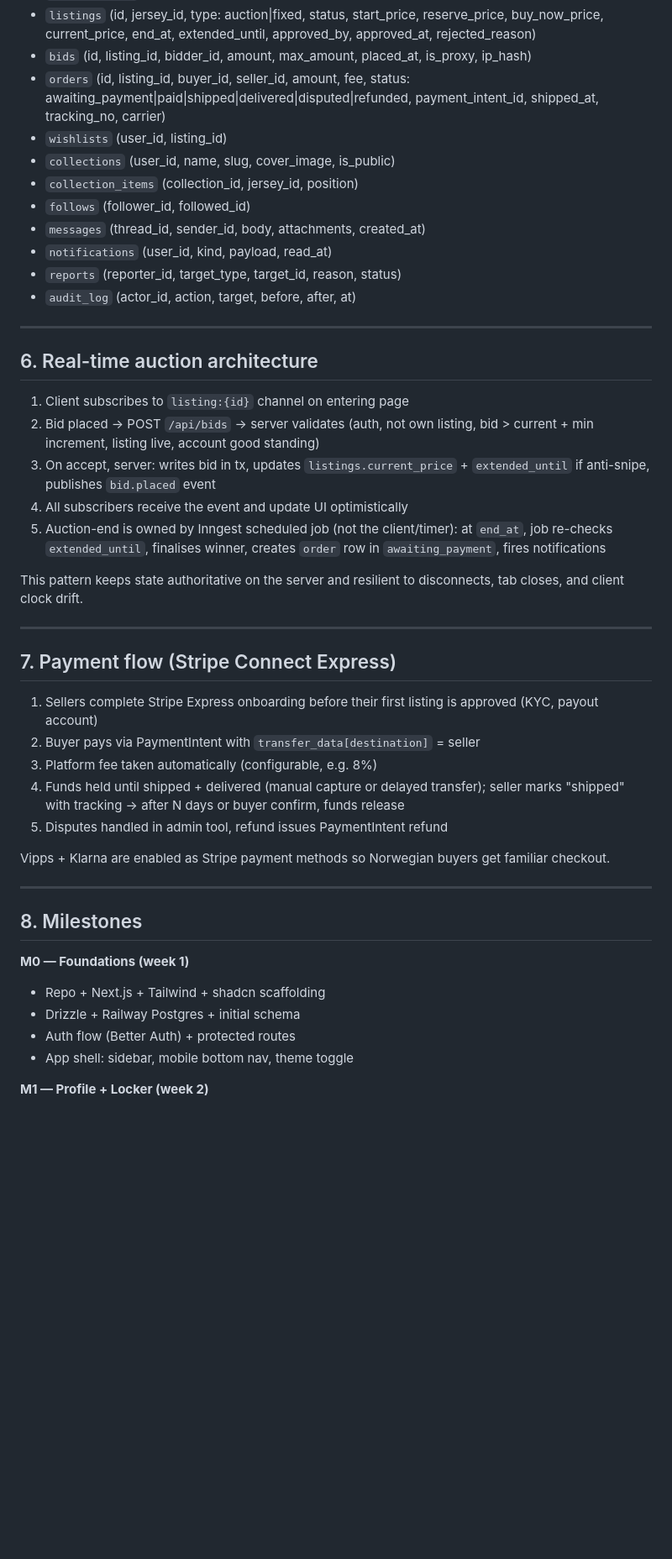
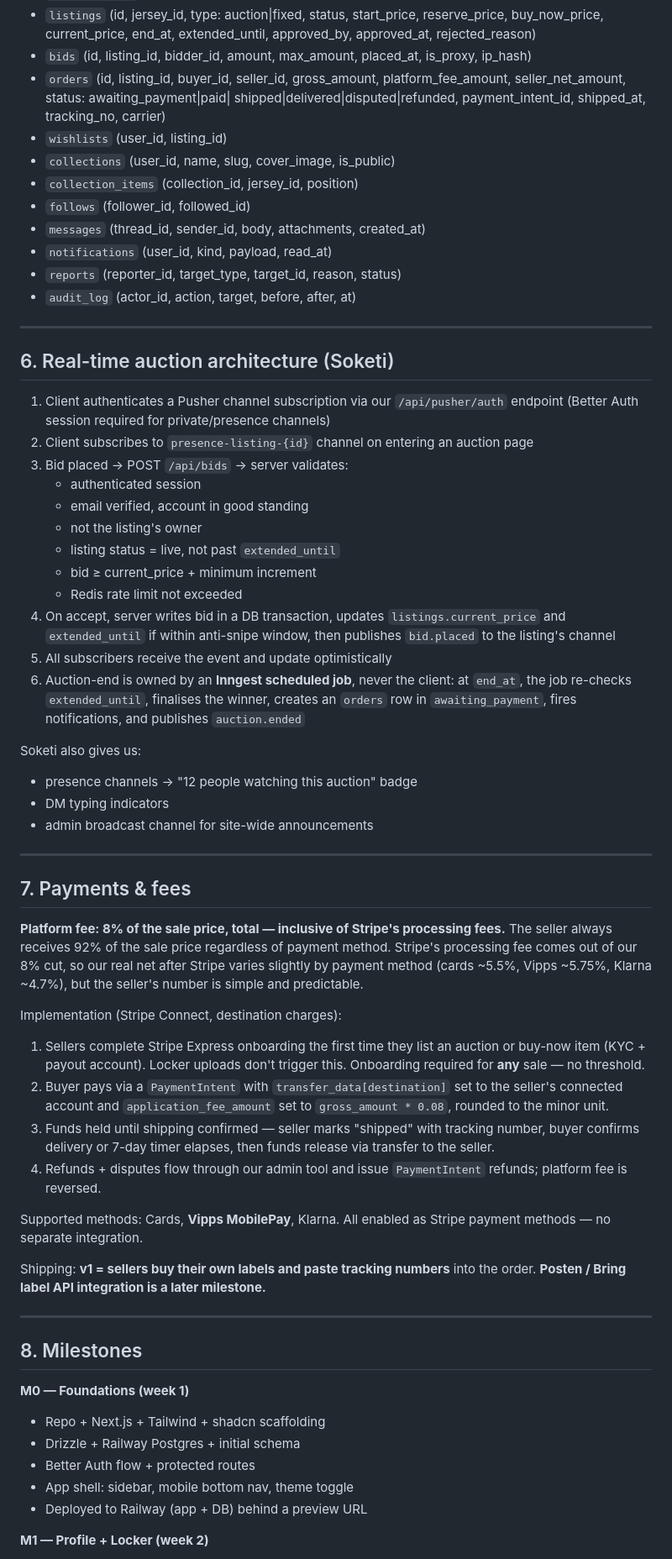
Before and after one commit to knutli/website-redesigns, a Markdown page: jersey-marketplace/PLAN.md, the part around one of its changes. Shown at 84% size. Rendered like a GitHub page; blank space fills up the shorter version.

```diff
--- a/jersey-marketplace/PLAN.md
+++ b/jersey-marketplace/PLAN.md
@@ -140,9 +160,10 @@ Buying / Selling / Settings live behind the profile menu and a slide-in drawer.
   approved_by, approved_at, rejected_reason)
 - `bids` (id, listing_id, bidder_id, amount, max_amount, placed_at,
   is_proxy, ip_hash)
-- `orders` (id, listing_id, buyer_id, seller_id, amount, fee, status:
-  awaiting_payment|paid|shipped|delivered|disputed|refunded, payment_intent_id,
-  shipped_at, tracking_no, carrier)
+- `orders` (id, listing_id, buyer_id, seller_id, gross_amount,
+  platform_fee_amount, seller_net_amount, status: awaiting_payment|paid|
+  shipped|delivered|disputed|refunded, payment_intent_id, shipped_at,
+  tracking_no, carrier)
 - `wishlists` (user_id, listing_id)
 - `collections` (user_id, name, slug, cover_image, is_public)
 - `collection_items` (collection_id, jersey_id, position)
@@ -154,36 +175,60 @@ Buying / Selling / Settings live behind the profile menu and a slide-in drawer.
 
 ---
 
-## 6. Real-time auction architecture
+## 6. Real-time auction architecture (Soketi)
 
-1. Client subscribes to `listing:{id}` channel on entering page
-2. Bid placed → POST `/api/bids` → server validates (auth, not own listing,
-   bid > current + min increment, listing live, account good standing)
-3. On accept, server: writes bid in tx, updates `listings.current_price` +
-   `extended_until` if anti-snipe, publishes `bid.placed` event
-4. All subscribers receive the event and update UI optimistically
-5. Auction-end is owned by Inngest scheduled job (not the client/timer):
-   at `end_at`, job re-checks `extended_until`, finalises winner,
-   creates `order` row in `awaiting_payment`, fires notifications
+1. Client authenticates a Pusher channel subscription via our `/api/pusher/auth`
+   endpoint (Better Auth session required for private/presence channels)
+2. Client subscribes to `presence-listing-{id}` channel on entering an auction page
+3. Bid placed → POST `/api/bids` → server validates:
+   - authenticated session
+   - email verified, account in good standing
+   - not the listing's owner
+   - listing status = live, not past `extended_until`
+   - bid ≥ current_price + minimum increment
+   - Redis rate limit not exceeded
+4. On accept, server writes bid in a DB transaction, updates
+   `listings.current_price` and `extended_until` if within anti-snipe window,
+   then publishes `bid.placed` to the listing's channel
+5. All subscribers receive the event and update optimistically
+6. Auction-end is owned by an **Inngest scheduled job**, never the client:
+   at `end_at`, the job re-checks `extended_until`, finalises the winner,
+   creates an `orders` row in `awaiting_payment`, fires notifications,
+   and publishes `auction.ended`
 
-This pattern keeps state authoritative on the server and resilient to
-disconnects, tab closes, and client clock drift.
+Soketi also gives us:
+- presence channels → "12 people watching this auction" badge
+- DM typing indicators
+- admin broadcast channel for site-wide announcements
 
 ---
 
-## 7. Payment flow (Stripe Connect Express)
+## 7. Payments & fees
 
-1. Sellers complete Stripe Express onboarding before their first listing
-   is approved (KYC, payout account)
-2. Buyer pays via PaymentIntent with `transfer_data[destination]` = seller
-3. Platform fee taken automatically (configurable, e.g. 8%)
-4. Funds held until shipped + delivered (manual capture or delayed transfer);
-   seller marks "shipped" with tracking → after N days or buyer confirm,
-   funds release
-5. Disputes handled in admin tool, refund issues PaymentIntent refund
+**Platform fee: 8% of the sale price, total — inclusive of Stripe's processing
+fees.** The seller always receives 92% of the sale price regardless of payment
+method. Stripe's processing fee comes out of our 8% cut, so our real net after
+Stripe varies slightly by payment method (cards ~5.5%, Vipps ~5.75%, Klarna
+~4.7%), but the seller's number is simple and predictable.
 
-Vipps + Klarna are enabled as Stripe payment methods so Norwegian buyers
-get familiar checkout.
+Implementation (Stripe Connect, destination charges):
+1. Sellers complete Stripe Express onboarding the first time they list an
+   auction or buy-now item (KYC + payout account). Locker uploads don't
+   trigger this. Onboarding required for **any** sale — no threshold.
+2. Buyer pays via a `PaymentIntent` with `transfer_data[destination]` set
+   to the seller's connected account and `application_fee_amount` set to
+   `gross_amount * 0.08`, rounded to the minor unit.
+3. Funds held until shipping confirmed — seller marks "shipped" with
+   tracking number, buyer confirms delivery or 7-day timer elapses, then
+   funds release via transfer to the seller.
+4. Refunds + disputes flow through our admin tool and issue
+   `PaymentIntent` refunds; platform fee is reversed.
+
+Supported methods: Cards, **Vipps MobilePay**, Klarna. All enabled as
+Stripe payment methods — no separate integration.
+
+Shipping: **v1 = sellers buy their own labels and paste tracking numbers**
+into the order. **Posten / Bring label API integration is a later milestone.**
 
 ---
 
@@ -192,8 +237,9 @@ get familiar checkout.
 **M0 — Foundations (week 1)**
 - Repo + Next.js + Tailwind + shadcn scaffolding
 - Drizzle + Railway Postgres + initial schema
-- Auth flow (Better Auth) + protected routes
+- Better Auth flow + protected routes
 - App shell: sidebar, mobile bottom nav, theme toggle
+- Deployed to Railway (app + DB) behind a preview URL
 
 **M1 — Profile + Locker (week 2)**
 - Public profile pages
```
Also changed, not shown: other parts of jersey-marketplace/PLAN.md (+90 -79 lines).
